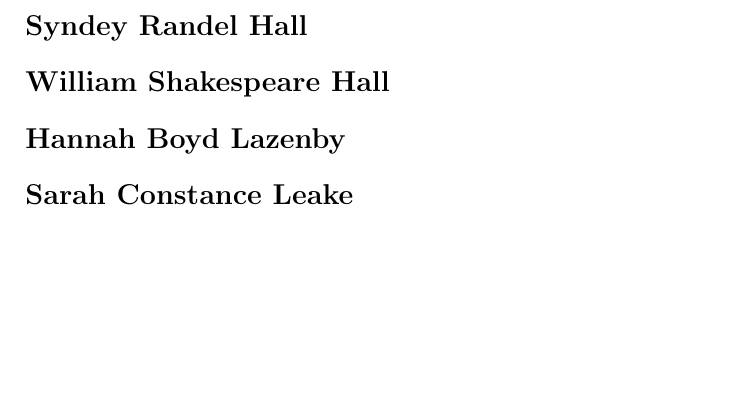
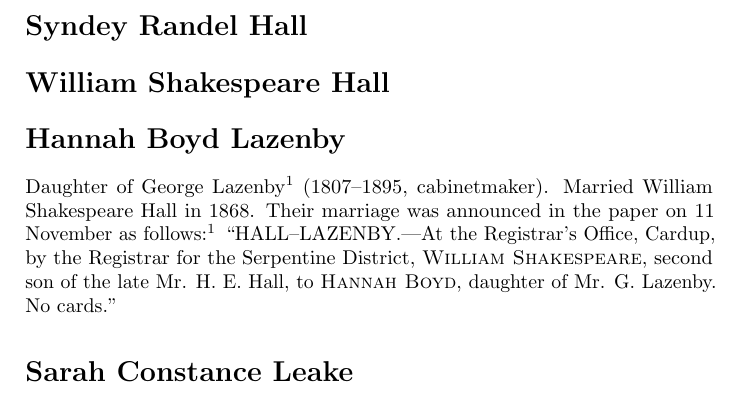
Before and after one commit to samwilson/hmw, a LaTeX book (main.tex, which reads biographies/Hannah_Boyd_Lazenby.tex): part of page 10 of 16, cut so that both start at the same text, the shorter picture padded with empty space. Compiled offline with pdfLaTeX.

Commit message:
Marriage notice.

```diff
--- a/biographies/Hannah_Boyd_Lazenby.tex
+++ b/biographies/Hannah_Boyd_Lazenby.tex
@@ -1 +1,3 @@
 \biohead{Hannah Boyd Lazenby}{Hannah_Boyd_Lazenby}{}
+
+Daughter of George Lazenby\cite{HBLMarriageNotice} (1807--1895, cabinetmaker). Married William Shakespeare Hall in 1868. Their marriage was announced in the paper on 11 November as follows:\cite{HBLMarriageNotice} ``HALL--LAZENBY.---At the Registrar's Office, Cardup, by the Registrar for the Serpentine District, \textsc{William Shakespeare}, second son of the late Mr. H. E. Hall, to \textsc{Hannah Boyd}, daughter of Mr. G. Lazenby. No cards.''
```
